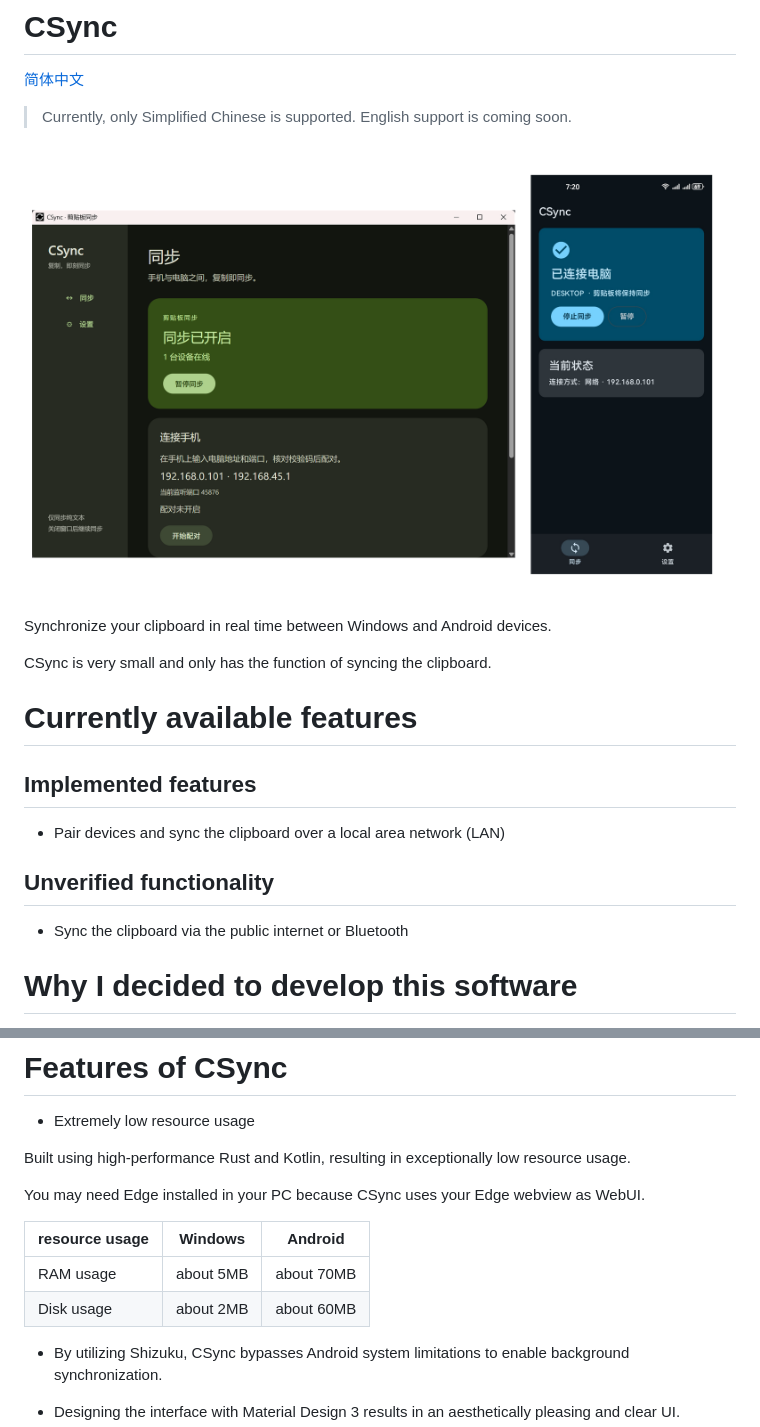
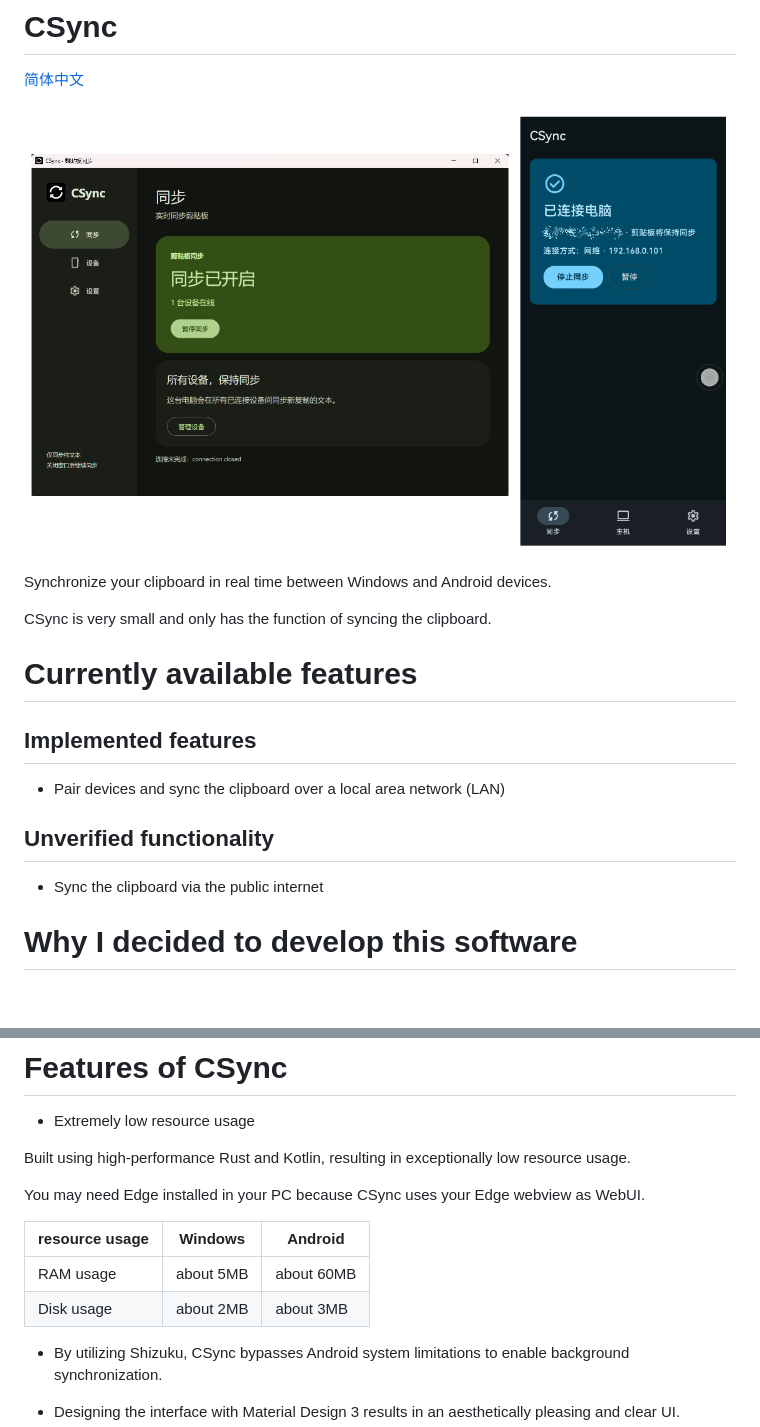
Before and after one commit to sakurday/CSync, a Markdown page: README.md, 2 parts joined by grey strips. Rendered like a GitHub page; pictures changed too: README/1.png (added), README/r.png (deleted); blank space fills up the shorter version.

```diff
--- a/README.md
+++ b/README.md
@@ -2,9 +2,7 @@
 
 [简体中文](./README/zh_cn.md)
 
-> Currently, only Simplified Chinese is supported. English support is coming soon.
-
-![](./README/r.png)
+![](./README/1.png)
 
 Synchronize your clipboard in real time between Windows and Android devices.
 
@@ -18,7 +16,7 @@ CSync is very small and only has the function of syncing the clipboard.
 
 ## Unverified functionality
 
-- Sync the clipboard via the public internet or Bluetooth
+- Sync the clipboard via the public internet
 
 # Why I decided to develop this software
 
@@ -42,8 +40,8 @@ You may need Edge installed in your PC because CSync uses your Edge webview as W
 
 | resource usage | Windows  | Android  |
 |-|-|-|
-| RAM usage | about 5MB | about 70MB |
-| Disk usage | about 2MB | about 60MB |
+| RAM usage | about 5MB | about 60MB |
+| Disk usage | about 2MB | about 3MB |
 
 - By utilizing Shizuku, CSync bypasses Android system limitations to enable background synchronization.
 
```
Also changed, not shown: README/zh_cn.md (+3 -5 lines).
